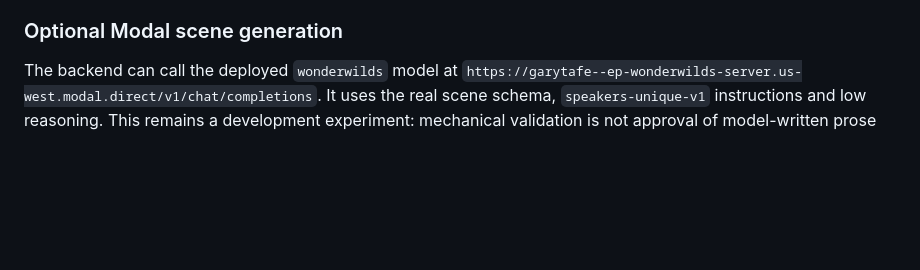
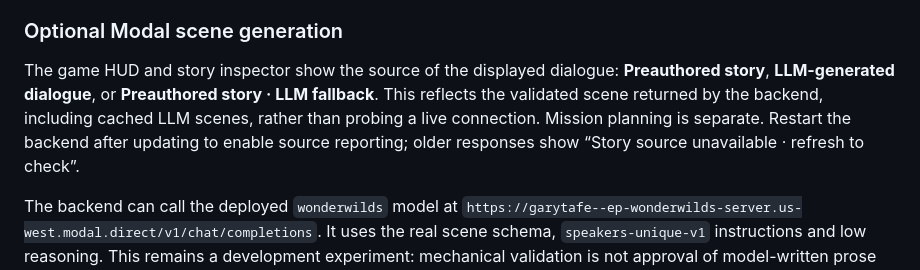
Before and after one commit to tallstreet/wonderwilds, a Markdown page: README.md, the part around the change. GitHub-like rendering; blank space fills up the shorter version.

```diff
--- a/README.md
+++ b/README.md
@@ -236,6 +236,13 @@ for the policy and remaining activity coverage.
 
 ### Optional Modal scene generation
 
+The game HUD and story inspector show the source of the displayed dialogue:
+**Preauthored story**, **LLM-generated dialogue**, or **Preauthored story · LLM
+fallback**. This reflects the validated scene returned by the backend, including
+cached LLM scenes, rather than probing a live connection. Mission planning is
+separate. Restart the backend after updating to enable source reporting; older
+responses show “Story source unavailable · refresh to check”.
+
 The backend can call the deployed `wonderwilds` model at
 `https://garytafe--ep-wonderwilds-server.us-west.modal.direct/v1/chat/completions`.
 It uses the real scene schema, `speakers-unique-v1` instructions and low reasoning.
```
Also changed, not shown: docs/IMPLEMENTATION_STATUS.md (+16 -0 lines), 1 other file.
